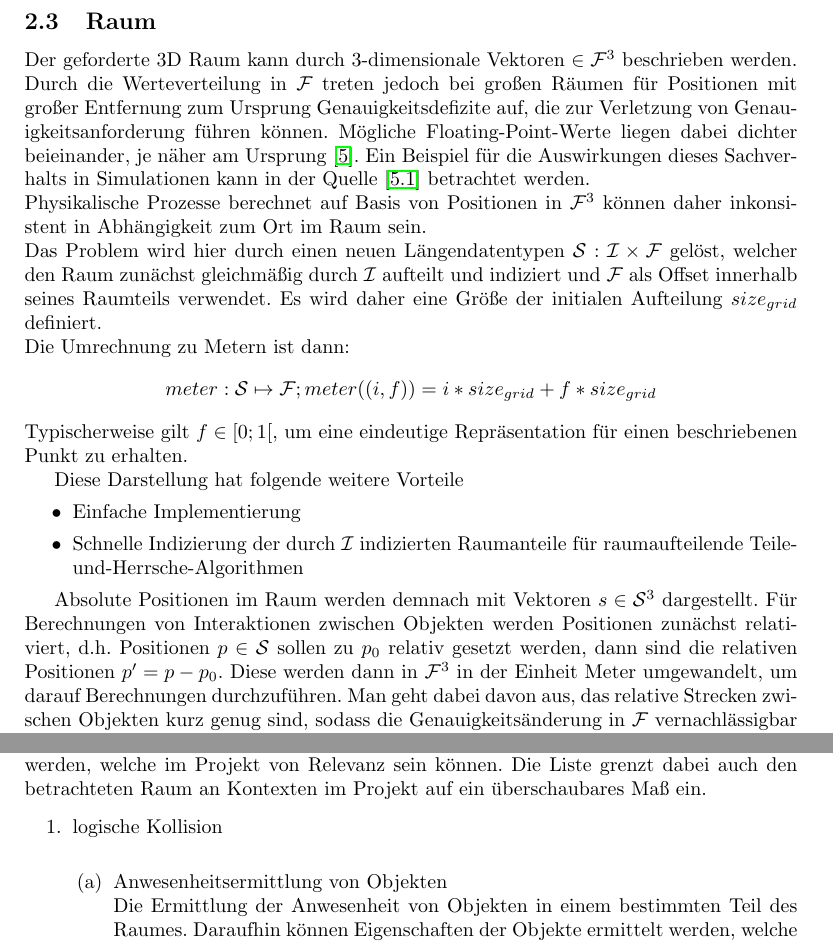
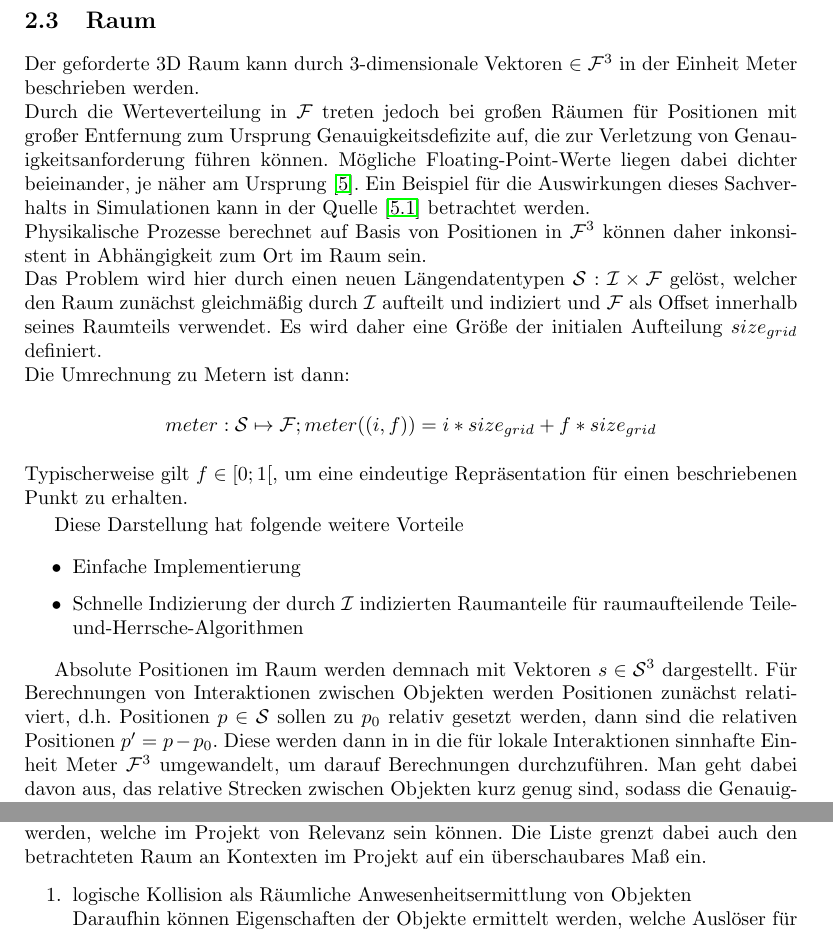
Before and after one commit to grr37213/WISE19_20_HSP_Vok_3DCollisionDetection, a LaTeX document (main.tex, which reads l0.tex, usages.tex): two parts of pages 5 and 9 of 23, joined at a grey line, cut so that both start at the same text. Compiled offline with pdfLaTeX.

```diff
--- a/l0.tex
+++ b/l0.tex
@@ -41,7 +41,7 @@
 
 \subsection{Raum}
 \label{sec:space}
-Der geforderte 3D Raum kann durch 3-dimensionale Vektoren $\in \mathcal{F}^3$ beschrieben werden.\\
+Der geforderte 3D Raum kann durch 3-dimensionale Vektoren $\in \mathcal{F}^3$ in der Einheit Meter beschrieben werden.\\
 Durch die Werteverteilung in $\mathcal{F}$ treten jedoch bei großen Räumen für Positionen mit großer Entfernung zum Ursprung Genauigkeitsdefizite auf, die zur Verletzung von Genauigkeitsanforderung führen können. Mögliche Floating-Point-Werte liegen dabei dichter beieinander, je näher am Ursprung \cite{floatdistribution}. Ein Beispiel für die Auswirkungen dieses Sachverhalts in Simulationen kann in der Quelle \cite{floatdistributionexample} betrachtet werden.\\
 Physikalische Prozesse berechnet auf Basis von Positionen in $\mathcal{F}^3$ können daher inkonsistent in Abhängigkeit zum Ort im Raum sein.\\
 Das Problem wird hier durch einen neuen Längendatentypen $\mathcal{S} : \mathcal{I} \times \mathcal{F}$ gelöst, welcher den Raum zunächst gleichmäßig durch $\mathcal{I}$ aufteilt und indiziert und $\mathcal{F}$ als Offset innerhalb seines Raumteils verwendet. Es wird daher eine Größe der initialen Aufteilung $size_{grid}$ definiert.\\
@@ -54,7 +54,7 @@
 \item Schnelle Indizierung der durch $\mathcal{I}$ indizierten Raumanteile für raumaufteilende Teile-und-Herrsche-Algorithmen
 \end{itemize}
 
-Absolute Positionen im Raum werden demnach mit Vektoren $s\in\mathcal{S}^3$ dargestellt. Für Berechnungen von Interaktionen zwischen Objekten werden Positionen zunächst relativiert, d.h. Positionen $p \in \mathcal{S}$ sollen zu $p_0$ relativ gesetzt werden, dann sind die relativen Positionen $p' = p - p_0$. Diese werden dann in $\mathcal{F}^3$ in der Einheit Meter umgewandelt, um darauf Berechnungen durchzuführen. Man geht dabei davon aus, das relative Strecken zwischen Objekten kurz genug sind, sodass die Genauigkeitsänderung in $\mathcal{F}$ vernachlässigbar ist.\\
+Absolute Positionen im Raum werden demnach mit Vektoren $s\in\mathcal{S}^3$ dargestellt. Für Berechnungen von Interaktionen zwischen Objekten werden Positionen zunächst relativiert, d.h. Positionen $p \in \mathcal{S}$ sollen zu $p_0$ relativ gesetzt werden, dann sind die relativen Positionen $p' = p - p_0$. Diese werden dann in in die für lokale Interaktionen sinnhafte  Einheit Meter $\mathcal{F}^3$ umgewandelt, um darauf Berechnungen durchzuführen. Man geht dabei davon aus, das relative Strecken zwischen Objekten kurz genug sind, sodass die Genauigkeitsänderung in $\mathcal{F}$ vernachlässigbar ist.\\
 Effektiv ist dabei die Eigenschaft $\mathcal{F}\subset\mathcal{S}$ nicht gefordert, auch wenn sie in der in diesem Projekt verwendeten Implementierung prinzipiell gilt.
 
 Implementierungstechnisch bestehen verschiedene Räume je nach Anwendungsfall, in denen Objekte durch Relativierung, Längenumrechnung und Transformation dargestellt werden.
--- a/usages.tex
+++ b/usages.tex
@@ -4,10 +4,8 @@
 Hinsichtlich der Menge von generell möglichen Anwendungen für Simulation sollen im Folgenden exemplarisch Anwendungsmöglichkeiten der Kollisionsermittlung aufgelistet werden, welche im Projekt von Relevanz sein können. Die Liste grenzt dabei auch den betrachteten Raum an Kontexten im Projekt auf ein überschaubares Maß ein.
 
 \begin{enumerate}
-	\item logische Kollision\\
-	\begin{enumerate}
-		\item Anwesenheitsermittlung von Objekten\\
-	Die Ermittlung der Anwesenheit von Objekten in einem bestimmten Teil des Raumes. Daraufhin können Eigenschaften der Objekte ermittelt werden, welche Auslöser für Ereignisse sein können oder Interaktionen unter Objekten können ausgelöst werden. Spezifischere Konzepte sind zum Beispiel:
+	\item logische Kollision als Räumliche Anwesenheitsermittlung von Objekten\\
+	Daraufhin können Eigenschaften der Objekte ermittelt werden, welche Auslöser für Ereignisse sein können oder Interaktionen unter Objekten können ausgelöst werden. Spezifischere Konzepte sind zum Beispiel:
 		\begin{enumerate}
 			\item Raycasting\\
 	Zur Ermittlung vom Objekt in Blickrichtung/Fokusobjekt oder Objekt am Cursor/Fadenkreuz wird ein Strahl in dieser Richtung mit Objekten kollidiert.\\
```
Also changed, not shown: tick.tex (+2 -2 lines), l0.tex (6 more changed lines), usages.tex (7 more changed lines).
